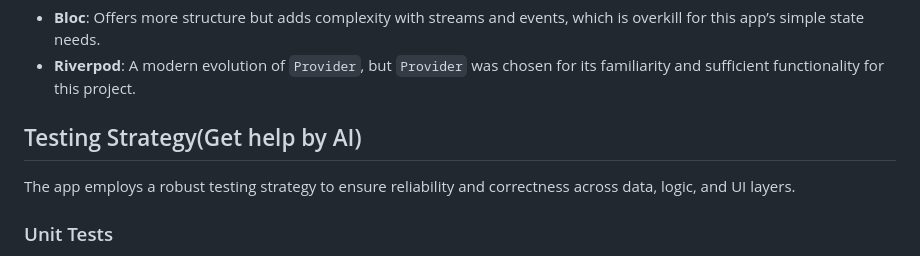
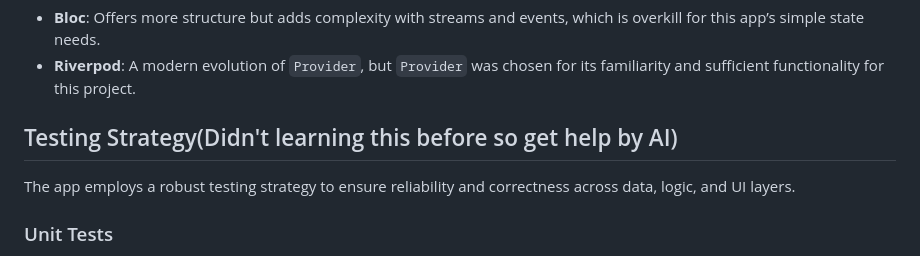
Before and after one commit to minhoangtapcode/flutter_intern_assessment, a Markdown page: docs/architecture.md, the part around the change. Rendered like a GitHub page.

```diff
--- a/docs/architecture.md
+++ b/docs/architecture.md
@@ -16,7 +16,7 @@ The app uses the `Provider` package for state management, implemented with `Chan
 - **Bloc**: Offers more structure but adds complexity with streams and events, which is overkill for this app’s simple state needs.
 - **Riverpod**: A modern evolution of `Provider`, but `Provider` was chosen for its familiarity and sufficient functionality for this project.
 
-## Testing Strategy(Get help by AI)
+## Testing Strategy(Didn't learning this before so get help by AI)
 The app employs a robust testing strategy to ensure reliability and correctness across data, logic, and UI layers.
 
 ### Unit Tests
```
